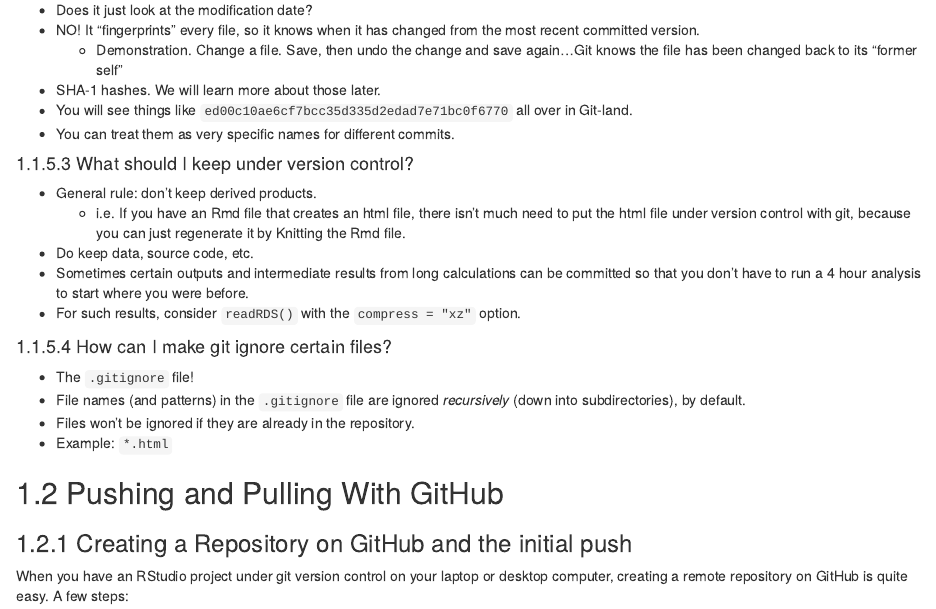
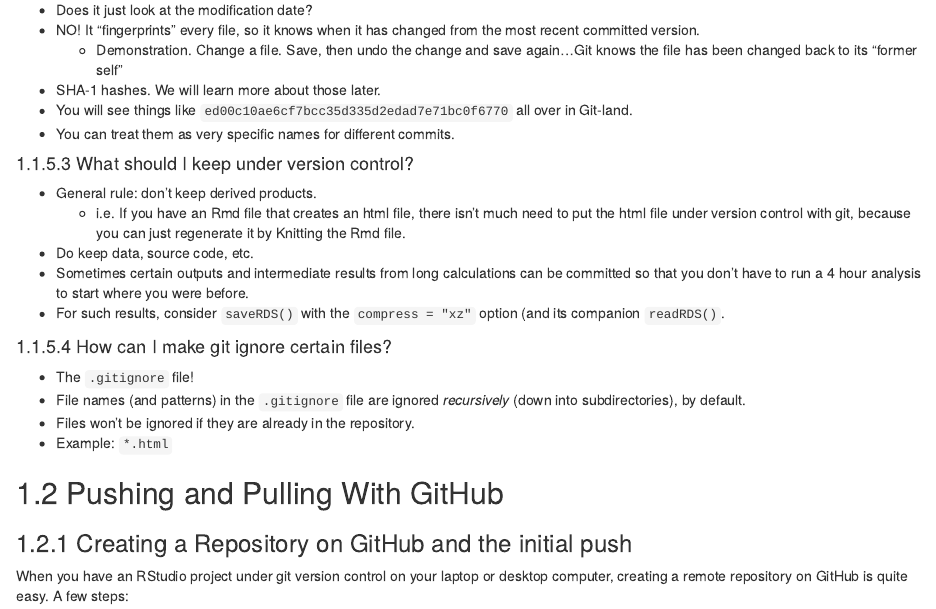
Before and after one commit to eriqande/rep-res-eeb-2017, an R Markdown document (05-week-3-git-and-github.Rmd): the page in a window 1100 px wide, from 3470 px down. Rendered offline with R 4.5, knitr and Pandoc, with nearby package versions; drawn as R Markdown's standard HTML page in place of the format the file asks for.

Commit message:
readRDS typo

```diff
--- a/05-week-3-git-and-github.Rmd
+++ b/05-week-3-git-and-github.Rmd
@@ -222,7 +222,7 @@ committed version.
 * Do keep data, source code, etc.
 * Sometimes certain outputs and intermediate results from long calculations can be committed
 so that you don't have to run a 4 hour analysis to start where you were before.
-* For such results, consider `readRDS()` with the `compress = "xz"` option.
+* For such results, consider `saveRDS()` with the `compress = "xz"` option (and its companion `readRDS()`.
 
 #### How can I make git ignore certain files?
 
```
Also changed, not shown: docs/bookdown-demo.tex, docs/search_index.json, 3 other files.
